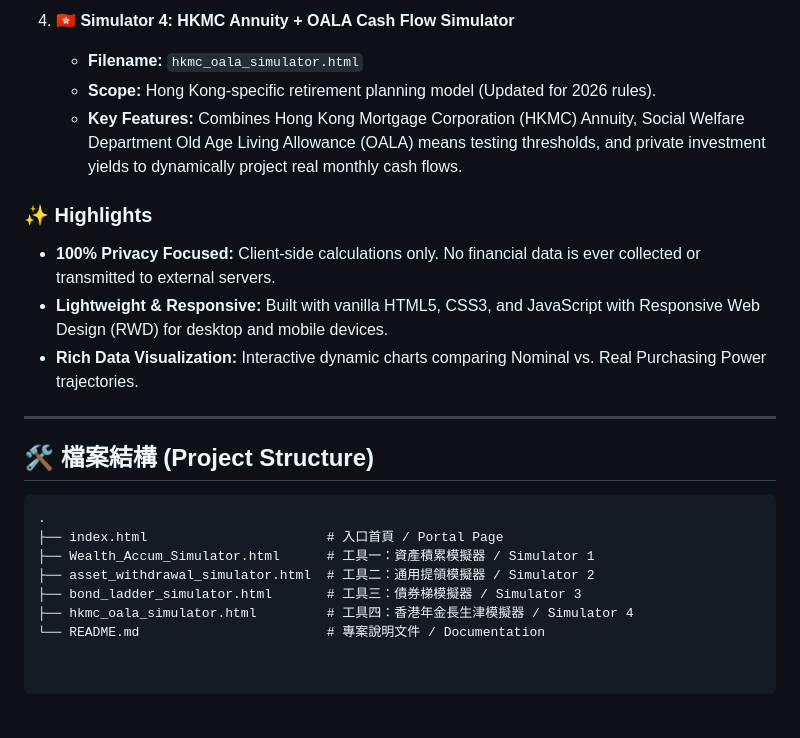
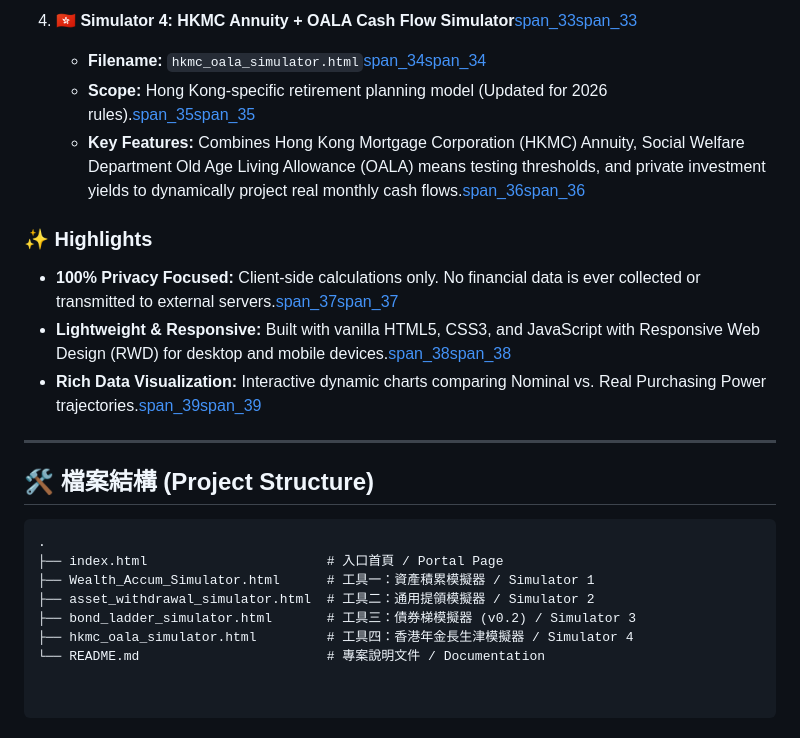
Before and after one commit to mbike-cat/retirement-simulators, a Markdown page: README.md, the part around one of its changes. Rendered like a GitHub page.

```diff
--- a/README.md
+++ b/README.md
@@ -63,13 +63,13 @@ Welcome to the **Retirement Wealth, Annuity & Cash Flow Simulators Portal**! Thi
 
-4. **🇭🇰 Simulator 4: HKMC Annuity + OALA Cash Flow Simulator**
-   * **Filename:** `hkmc_oala_simulator.html`
-   * **Scope:** Hong Kong-specific retirement planning model (Updated for 2026 rules).
-   * **Key Features:** Combines Hong Kong Mortgage Corporation (HKMC) Annuity, Social Welfare Department Old Age Living Allowance (OALA) means testing thresholds, and private investment yields to dynamically project real monthly cash flows.
+4. **🇭🇰 Simulator 4: HKMC Annuity + OALA Cash Flow Simulator**[span_33](start_span)[span_33](end_span)
+   * **Filename:** `hkmc_oala_simulator.html`[span_34](start_span)[span_34](end_span)
+   * **Scope:** Hong Kong-specific retirement planning model (Updated for 2026 rules).[span_35](start_span)[span_35](end_span)
+   * **Key Features:** Combines Hong Kong Mortgage Corporation (HKMC) Annuity, Social Welfare Department Old Age Living Allowance (OALA) means testing thresholds, and private investment yields to dynamically project real monthly cash flows.[span_36](start_span)[span_36](end_span)
 
 ### ✨ Highlights
-* **100% Privacy Focused:** Client-side calculations only. No financial data is ever collected or transmitted to external servers.
-* **Lightweight & Responsive:** Built with vanilla HTML5, CSS3, and JavaScript with Responsive Web Design (RWD) for desktop and mobile devices.
-* **Rich Data Visualization:** Interactive dynamic charts comparing Nominal vs. Real Purchasing Power trajectories.
+* **100% Privacy Focused:** Client-side calculations only. No financial data is ever collected or transmitted to external servers.[span_37](start_span)[span_37](end_span)
+* **Lightweight & Responsive:** Built with vanilla HTML5, CSS3, and JavaScript with Responsive Web Design (RWD) for desktop and mobile devices.[span_38](start_span)[span_38](end_span)
+* **Rich Data Visualization:** Interactive dynamic charts comparing Nominal vs. Real Purchasing Power trajectories.[span_39](start_span)[span_39](end_span)
 
 ---
 
@@ -80,6 +80,6 @@ Welcome to the **Retirement Wealth, Annuity & Cash Flow Simulators Portal**! Thi
 ├── index.html                       # 入口首頁 / Portal Page
 ├── Wealth_Accum_Simulator.html      # 工具一：資產積累模擬器 / Simulator 1
 ├── asset_withdrawal_simulator.html  # 工具二：通用提領模擬器 / Simulator 2
-├── bond_ladder_simulator.html       # 工具三：債券梯模擬器 / Simulator 3
+├── bond_ladder_simulator.html       # 工具三：債券梯模擬器 (v0.2) / Simulator 3
 ├── hkmc_oala_simulator.html         # 工具四：香港年金長生津模擬器 / Simulator 4
 └── README.md                        # 專案說明文件 / Documentation
```
Also changed, not shown: other parts of README.md (+32 -32 lines).
